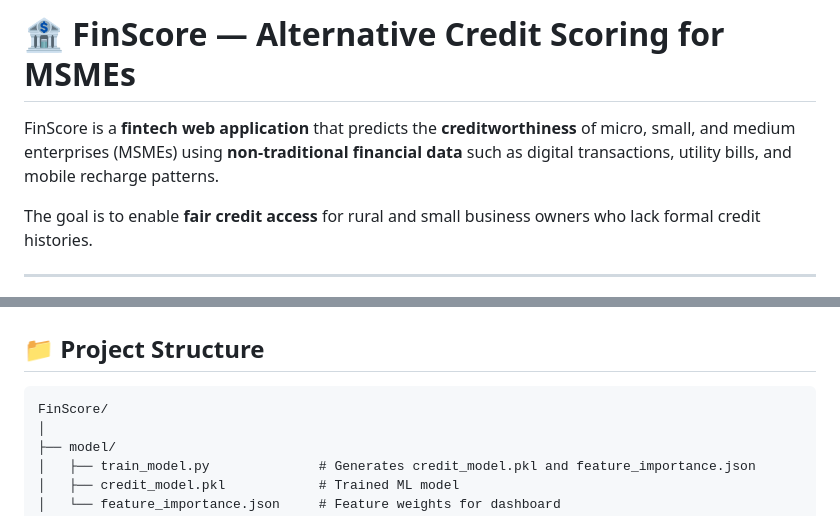
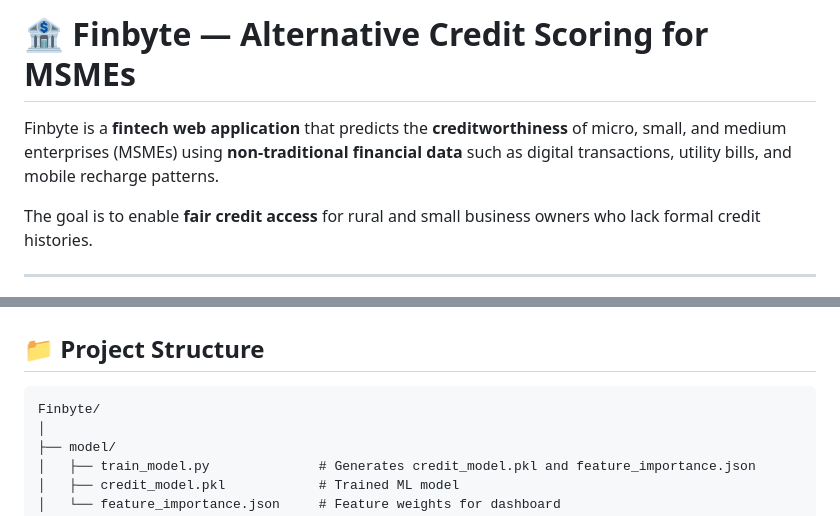
Before and after one commit to suy-og10/finscore, a Markdown page: README.md, 2 parts joined by grey strips. Rendered like a GitHub page.

````diff
--- a/README.md
+++ b/README.md
@@ -1,6 +1,6 @@
-# 🏦 **FinScore — Alternative Credit Scoring for MSMEs**
+# 🏦 **Finbyte — Alternative Credit Scoring for MSMEs**
 
-FinScore is a **fintech web application** that predicts the **creditworthiness** of micro, small, and medium enterprises (MSMEs) using **non-traditional financial data** such as digital transactions, utility bills, and mobile recharge patterns.
+Finbyte is a **fintech web application** that predicts the **creditworthiness** of micro, small, and medium enterprises (MSMEs) using **non-traditional financial data** such as digital transactions, utility bills, and mobile recharge patterns.
 
 The goal is to enable **fair credit access** for rural and small business owners who lack formal credit histories.
 
@@ -46,7 +46,7 @@ Fully responsive and modern interface for a polished fintech look.
 ## 📁 **Project Structure**
 
 ```
-FinScore/
+Finbyte/
 │
 ├── model/
 │   ├── train_model.py              # Generates credit_model.pkl and feature_importance.json
````
Also changed, not shown: other parts of README.md (+24 -24 lines).
